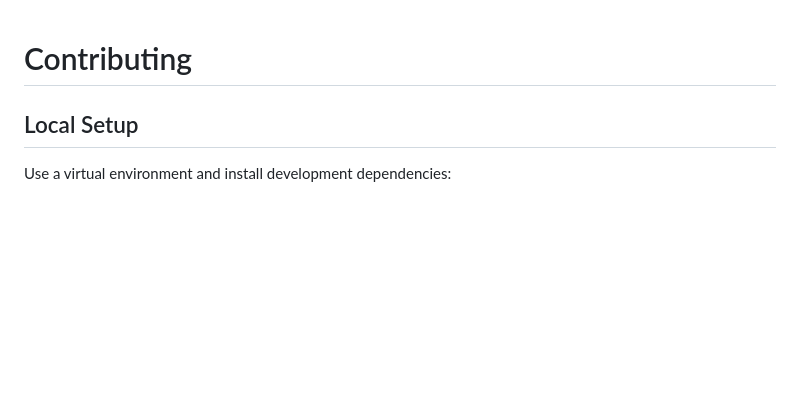
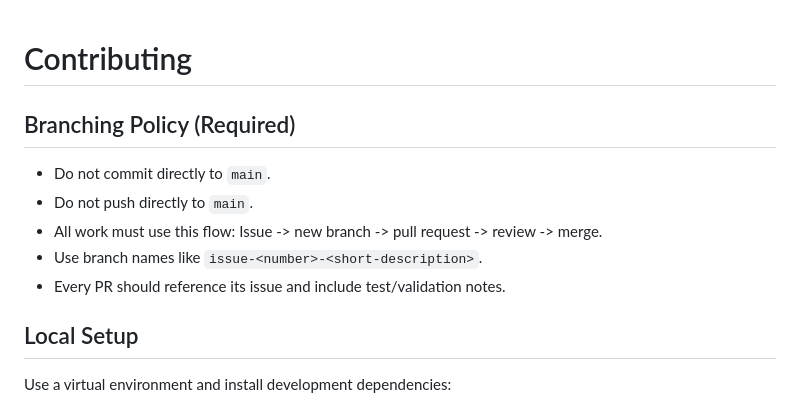
Before and after one commit to tstechly/sobs, a Markdown page: CONTRIBUTING.md, the part around the change. Drawn GitHub-style; blank space fills up the shorter version.

```diff
--- a/CONTRIBUTING.md
+++ b/CONTRIBUTING.md
@@ -1,4 +1,12 @@
 # Contributing
+
+## Branching Policy (Required)
+
+- Do not commit directly to `main`.
+- Do not push directly to `main`.
+- All work must use this flow: Issue -> new branch -> pull request -> review -> merge.
+- Use branch names like `issue-<number>-<short-description>`.
+- Every PR should reference its issue and include test/validation notes.
 
 ## Local Setup
 
```
Also changed, not shown: .github/copilot-instructions.md (+11 -0 lines).
